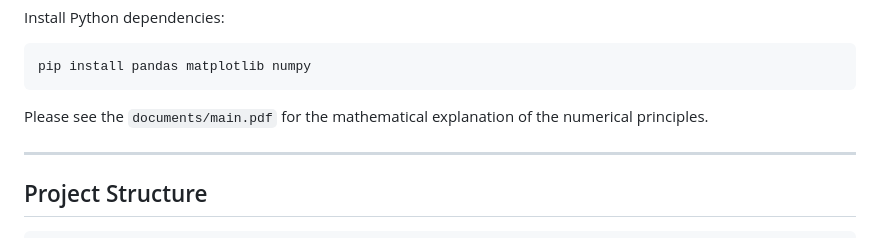
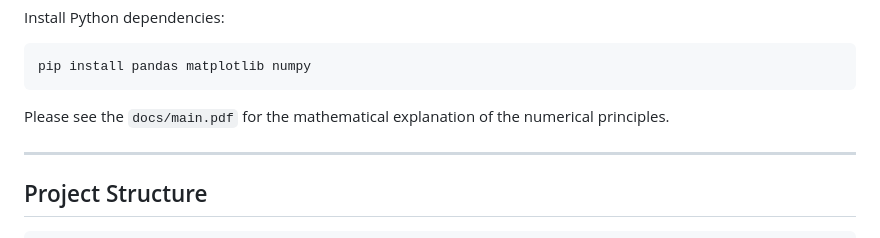
Before and after one commit to nixonthefourth/twobody_problem, a Markdown page: README.md, the part around the change. Rendered like a GitHub page.

Commit message:
hotfix: updated README.md since the previous commit changed the project structure and evaded the markup outlined earlier. Updated the folder names.

````diff
--- a/README.md
+++ b/README.md
@@ -19,7 +19,7 @@ Install Python dependencies:
 pip install pandas matplotlib numpy
 ```
 
-Please see the `documents/main.pdf` for the mathematical explanation of the numerical principles.
+Please see the `docs/main.pdf` for the mathematical explanation of the numerical principles.
 
 ---
 
````
